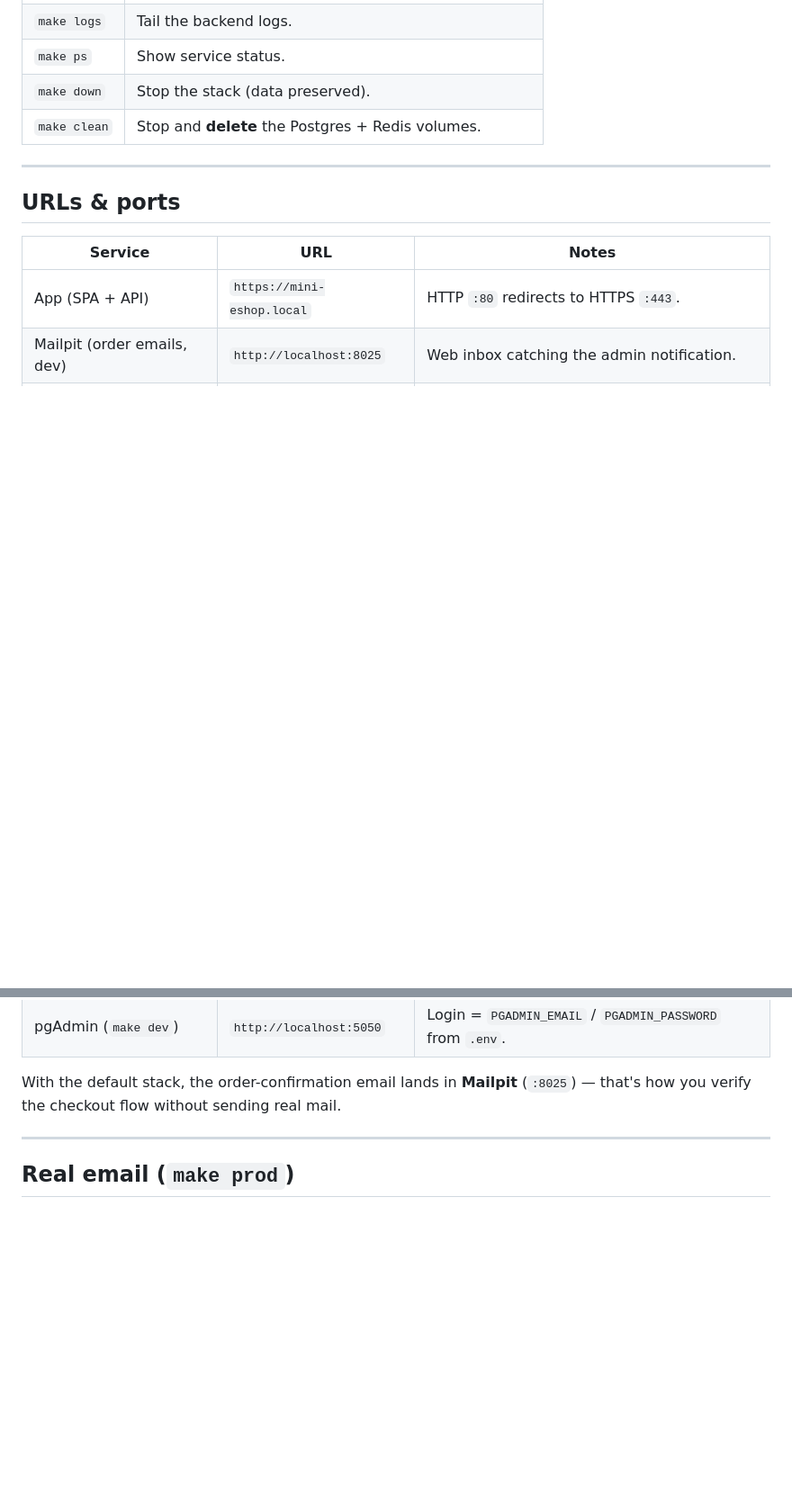
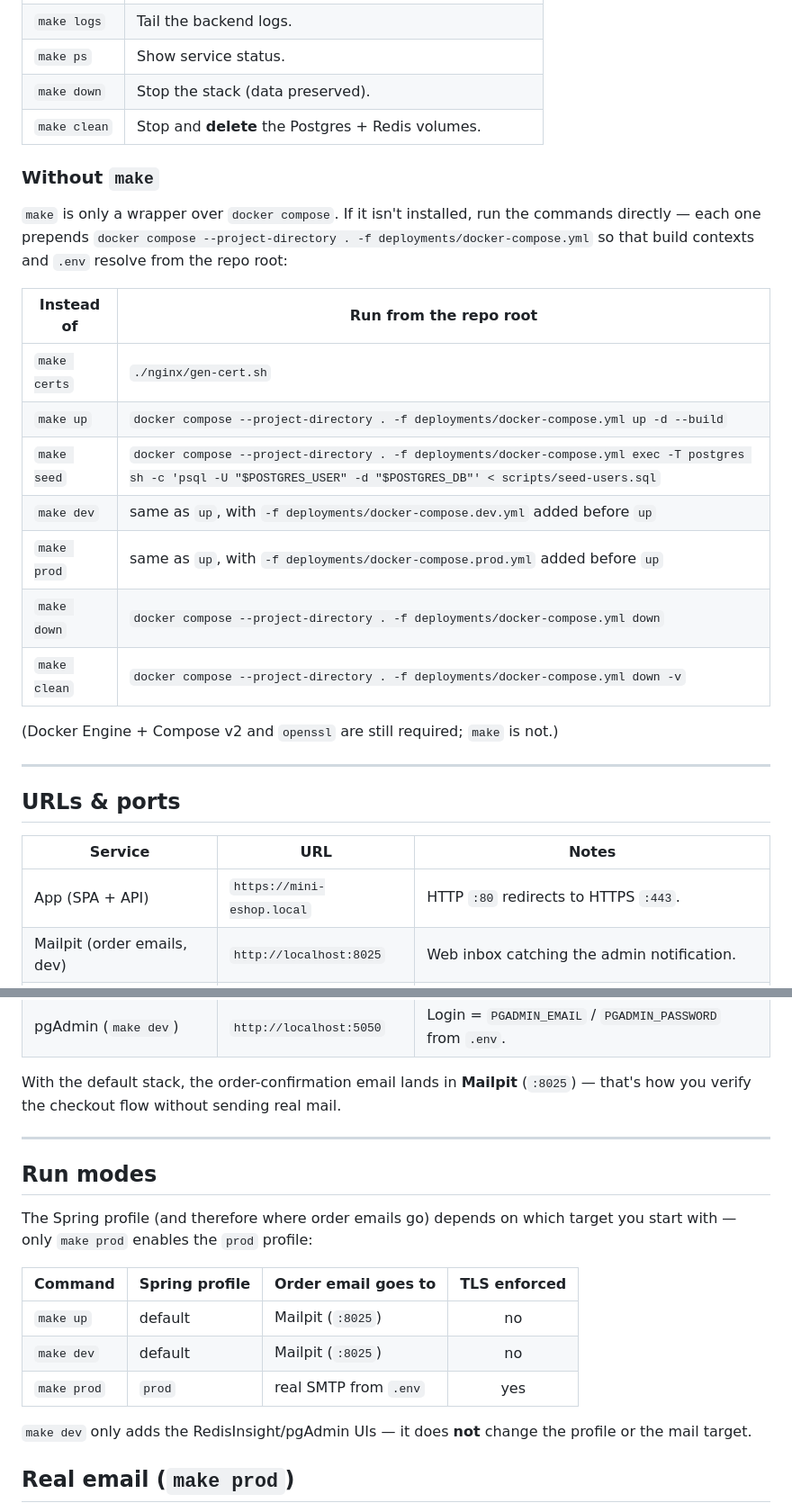
Before and after one commit to geo-gkez/mini-eshop, a Markdown page: README.md, 2 parts joined by grey strips. Shown at 90% size. GitHub-like rendering; blank space fills up the shorter version.

```diff
--- a/README.md
+++ b/README.md
@@ -69,6 +69,24 @@ Run `make` (or `make help`) to list them:
 | `make down`  | Stop the stack (data preserved). |
 | `make clean` | Stop and **delete** the Postgres + Redis volumes. |
 
+### Without `make`
+
+`make` is only a wrapper over `docker compose`. If it isn't installed, run the commands directly —
+each one prepends `docker compose --project-directory . -f deployments/docker-compose.yml` so that
+build contexts and `.env` resolve from the repo root:
+
+| Instead of | Run from the repo root |
+|------------|------------------------|
+| `make certs` | `./nginx/gen-cert.sh` |
+| `make up` | `docker compose --project-directory . -f deployments/docker-compose.yml up -d --build` |
+| `make seed` | `docker compose --project-directory . -f deployments/docker-compose.yml exec -T postgres sh -c 'psql -U "$POSTGRES_USER" -d "$POSTGRES_DB"' < scripts/seed-users.sql` |
+| `make dev` | same as `up`, with `-f deployments/docker-compose.dev.yml` added before `up` |
+| `make prod` | same as `up`, with `-f deployments/docker-compose.prod.yml` added before `up` |
+| `make down` | `docker compose --project-directory . -f deployments/docker-compose.yml down` |
+| `make clean` | `docker compose --project-directory . -f deployments/docker-compose.yml down -v` |
+
+(Docker Engine + Compose v2 and `openssl` are still required; `make` is not.)
+
 ---
 
 ## URLs & ports
@@ -84,6 +102,20 @@ With the default stack, the order-confirmation email lands in **Mailpit** (`:802
 verify the checkout flow without sending real mail.
 
 ---
+
+## Run modes
+
+The Spring profile (and therefore where order emails go) depends on which target you start with —
+only `make prod` enables the `prod` profile:
+
+| Command | Spring profile | Order email goes to | TLS enforced |
+|---------|----------------|---------------------|:------------:|
+| `make up` | default | Mailpit (`:8025`) | no |
+| `make dev` | default | Mailpit (`:8025`) | no |
+| `make prod` | `prod` | real SMTP from `.env` | yes |
+
+`make dev` only adds the RedisInsight/pgAdmin UIs — it does **not** change the profile or the mail
+target.
 
 ## Real email (`make prod`)
 
```
Also changed, not shown: DOCUMENTATION.md (added, +297 -0 lines).
